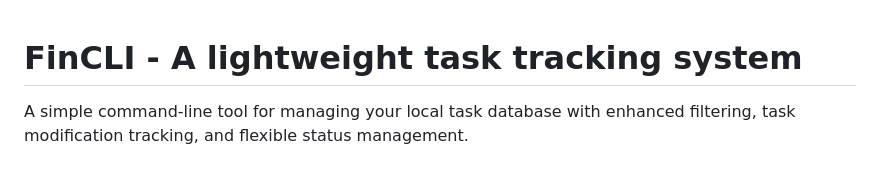
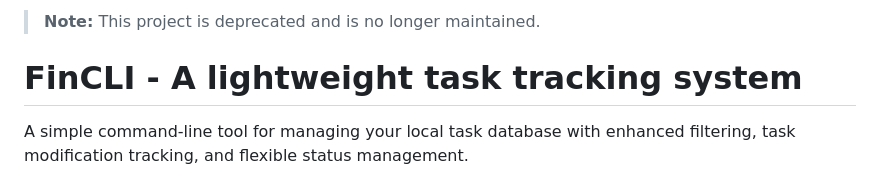
Before and after one commit to chasemp/fin-cli, a Markdown page: README.md, the part around the change. Drawn GitHub-style.

Commit message:
Mark project as deprecated
Co-Authored-By: Claude Opus 4.6 (1M context) <noreply@anthropic.com>

```diff
--- a/README.md
+++ b/README.md
@@ -1,3 +1,5 @@
+> **Note:** This project is deprecated and is no longer maintained.
+
 # FinCLI - A lightweight task tracking system
 
 A simple command-line tool for managing your local task database with enhanced filtering, task modification tracking, and flexible status management.
```
